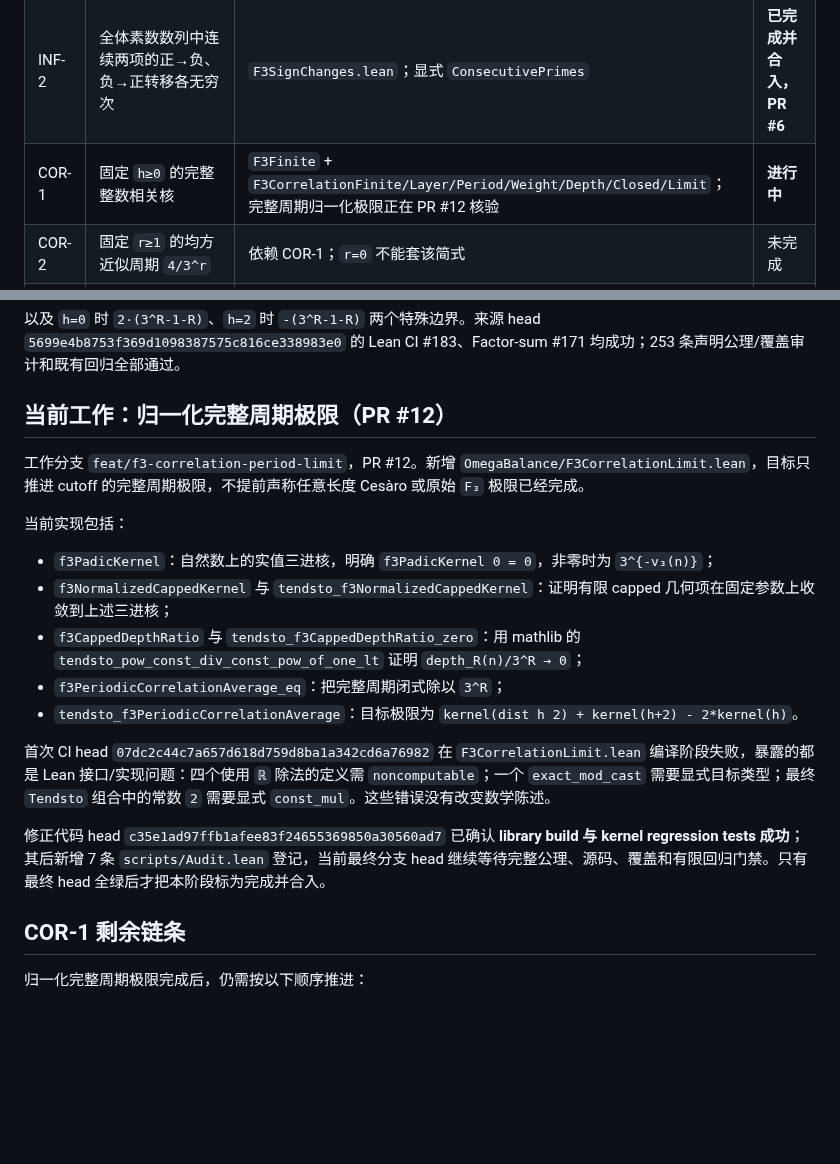
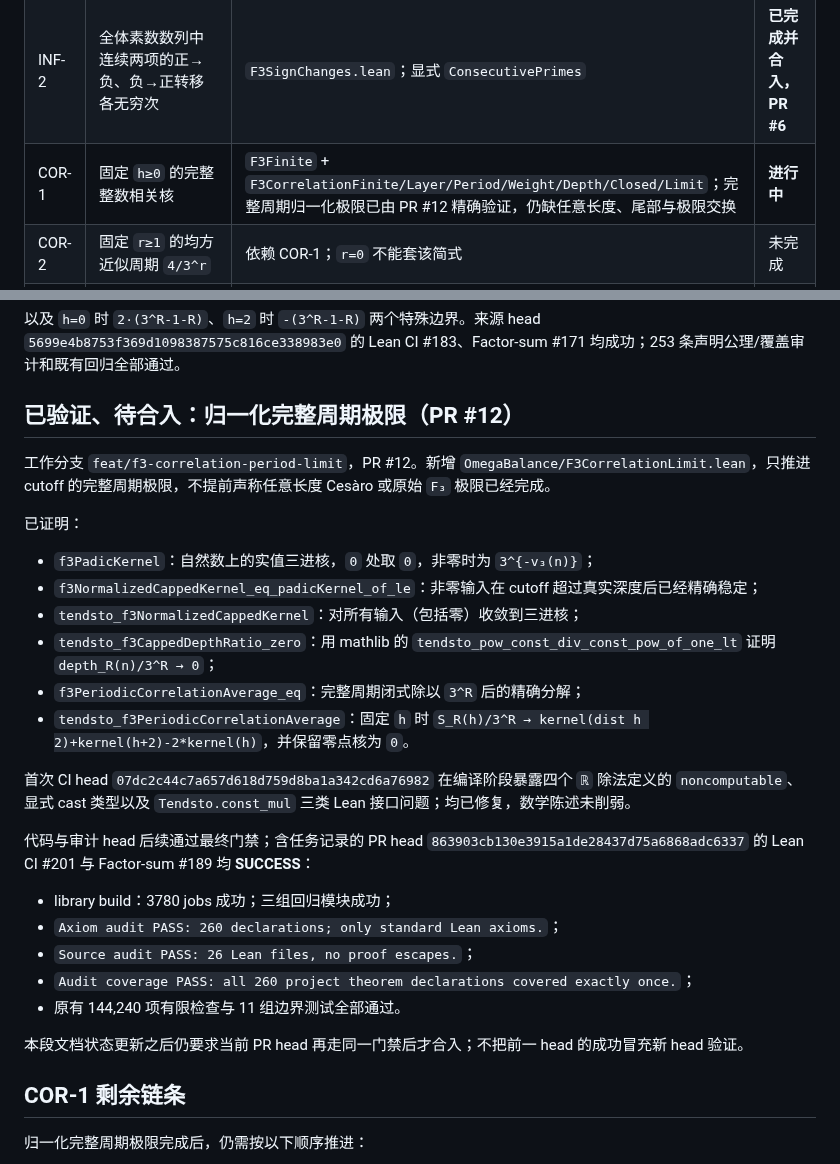
Before and after one commit to UyNewNas/omega-balance-prime-lean, a Markdown page: docs/f3_formalization_tasks.md, 2 parts joined by grey strips. GitHub-like rendering; blank space fills up the shorter version.

Commit message:
docs: record verified normalized period-limit theorem

```diff
--- a/docs/f3_formalization_tasks.md
+++ b/docs/f3_formalization_tasks.md
@@ -17,7 +17,7 @@
 |---|---|---|---|
 | INF-1 | 每个固定 `k≥1`，`F₃=±k` 的素数各有无穷多个 | `F3Infinitude.lean`；固定 mathlib 的 Dirichlet 定理 | **已完成并合入，PR #6** |
 | INF-2 | 全体素数数列中连续两项的正→负、负→正转移各无穷次 | `F3SignChanges.lean`；显式 `ConsecutivePrimes` | **已完成并合入，PR #6** |
-| COR-1 | 固定 `h≥0` 的完整整数相关核 | `F3Finite` + `F3CorrelationFinite/Layer/Period/Weight/Depth/Closed/Limit`；完整周期归一化极限正在 PR #12 核验 | **进行中** |
+| COR-1 | 固定 `h≥0` 的完整整数相关核 | `F3Finite` + `F3CorrelationFinite/Layer/Period/Weight/Depth/Closed/Limit`；完整周期归一化极限已由 PR #12 精确验证，仍缺任意长度、尾部与极限交换 | **进行中** |
 | COR-2 | 固定 `r≥1` 的均方近似周期 `4/3^r` | 依赖 COR-1；`r=0` 不能套该简式 | 未完成 |
 | DEN-1 | 素数单点比例 `3^(-k)`、层级尾部 `3^(1-K)` | 需核验 ANT `WeakPNT_AP` 与加权→素数计数桥梁 | 未完成 |
 | DEN-2 | 固定乘子升层密度；含乘数17的 `1/2,1/3,1/9,…` 条件分布 | DEN-1 + 有限余数类计算 | 未完成 |
@@ -79,22 +79,31 @@ PR #11 已合入主分支 `69c4fff87efa056d1abb2cf0e6383262cf5eb2aa`。`F3Correl
 
 以及 `h=0` 时 `2·(3^R-1-R)`、`h=2` 时 `-(3^R-1-R)` 两个特殊边界。来源 head `5699e4b8753f369d1098387575c816ce338983e0` 的 Lean CI #183、Factor-sum #171 均成功；253 条声明公理/覆盖审计和既有回归全部通过。
 
-## 当前工作：归一化完整周期极限（PR #12）
+## 已验证、待合入：归一化完整周期极限（PR #12）
 
-工作分支 `feat/f3-correlation-period-limit`，PR #12。新增 `OmegaBalance/F3CorrelationLimit.lean`，目标只推进 cutoff 的完整周期极限，不提前声称任意长度 Cesàro 或原始 `F₃` 极限已经完成。
+工作分支 `feat/f3-correlation-period-limit`，PR #12。新增 `OmegaBalance/F3CorrelationLimit.lean`，只推进 cutoff 的完整周期极限，不提前声称任意长度 Cesàro 或原始 `F₃` 极限已经完成。
 
-当前实现包括：
+已证明：
 
-- `f3PadicKernel`：自然数上的实值三进核，明确 `f3PadicKernel 0 = 0`，非零时为 `3^{-v₃(n)}`；
-- `f3NormalizedCappedKernel` 与 `tendsto_f3NormalizedCappedKernel`：证明有限 capped 几何项在固定参数上收敛到上述三进核；
-- `f3CappedDepthRatio` 与 `tendsto_f3CappedDepthRatio_zero`：用 mathlib 的 `tendsto_pow_const_div_const_pow_of_one_lt` 证明 `depth_R(n)/3^R → 0`；
-- `f3PeriodicCorrelationAverage_eq`：把完整周期闭式除以 `3^R`；
-- `tendsto_f3PeriodicCorrelationAverage`：目标极限为
-  `kernel(dist h 2) + kernel(h+2) - 2*kernel(h)`。
+- `f3PadicKernel`：自然数上的实值三进核，`0` 处取 `0`，非零时为 `3^{-v₃(n)}`；
+- `f3NormalizedCappedKernel_eq_padicKernel_of_le`：非零输入在 cutoff 超过真实深度后已经精确稳定；
+- `tendsto_f3NormalizedCappedKernel`：对所有输入（包括零）收敛到三进核；
+- `tendsto_f3CappedDepthRatio_zero`：用 mathlib 的 `tendsto_pow_const_div_const_pow_of_one_lt` 证明 `depth_R(n)/3^R → 0`；
+- `f3PeriodicCorrelationAverage_eq`：完整周期闭式除以 `3^R` 后的精确分解；
+- `tendsto_f3PeriodicCorrelationAverage`：固定 `h` 时
+  `S_R(h)/3^R → kernel(dist h 2)+kernel(h+2)-2*kernel(h)`，并保留零点核为 `0`。
 
-首次 CI head `07dc2c44c7a657d618d759d8ba1a342cd6a76982` 在 `F3CorrelationLimit.lean` 编译阶段失败，暴露的都是 Lean 接口/实现问题：四个使用 `ℝ` 除法的定义需 `noncomputable`；一个 `exact_mod_cast` 需要显式目标类型；最终 `Tendsto` 组合中的常数 `2` 需要显式 `const_mul`。这些错误没有改变数学陈述。
+首次 CI head `07dc2c44c7a657d618d759d8ba1a342cd6a76982` 在编译阶段暴露四个 `ℝ` 除法定义的 `noncomputable`、显式 cast 类型以及 `Tendsto.const_mul` 三类 Lean 接口问题；均已修复，数学陈述未削弱。
 
-修正代码 head `c35e1ad97ffb1afee83f24655369850a30560ad7` 已确认 **library build 与 kernel regression tests 成功**；其后新增 7 条 `scripts/Audit.lean` 登记，当前最终分支 head 继续等待完整公理、源码、覆盖和有限回归门禁。只有最终 head 全绿后才把本阶段标为完成并合入。
+代码与审计 head 后续通过最终门禁；含任务记录的 PR head `863903cb130e3915a1de28437d75a6868adc6337` 的 Lean CI #201 与 Factor-sum #189 均 **SUCCESS**：
+
+- library build：3780 jobs 成功；三组回归模块成功；
+- `Axiom audit PASS: 260 declarations; only standard Lean axioms.`；
+- `Source audit PASS: 26 Lean files, no proof escapes.`；
+- `Audit coverage PASS: all 260 project theorem declarations covered exactly once.`；
+- 原有 144,240 项有限检查与 11 组边界测试全部通过。
+
+本段文档状态更新之后仍要求当前 PR head 再走同一门禁后才合入；不把前一 head 的成功冒充新 head 验证。
 
 ## COR-1 剩余链条
 
```
